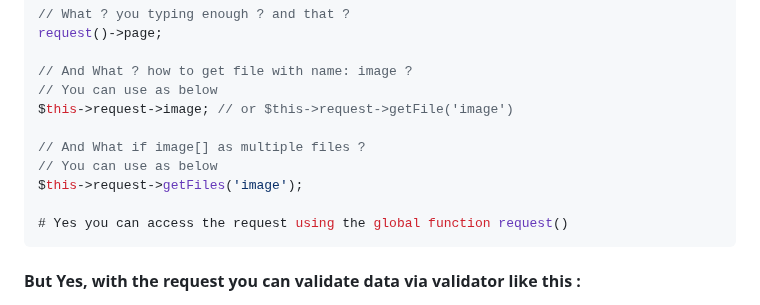
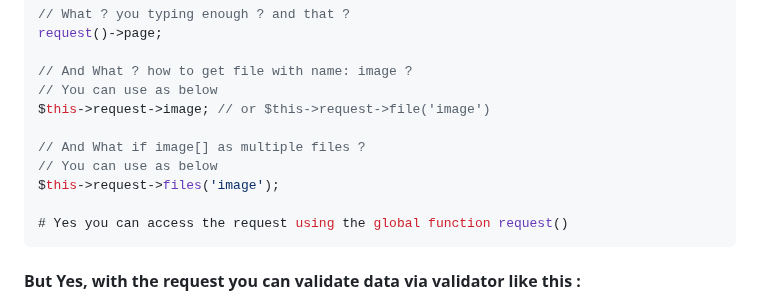
Before and after one commit to faustfizz/footup, a Markdown page: README.md, the part around the change. Drawn GitHub-style.

````diff
--- a/README.md
+++ b/README.md
@@ -242,11 +242,11 @@ request()->page;
 
 // And What ? how to get file with name: image ?
 // You can use as below
-$this->request->image; // or $this->request->getFile('image')
+$this->request->image; // or $this->request->file('image')
 
 // And What if image[] as multiple files ?
 // You can use as below
-$this->request->getFiles('image');
+$this->request->files('image');
 
 # Yes you can access the request using the global function request()
 ```
````
